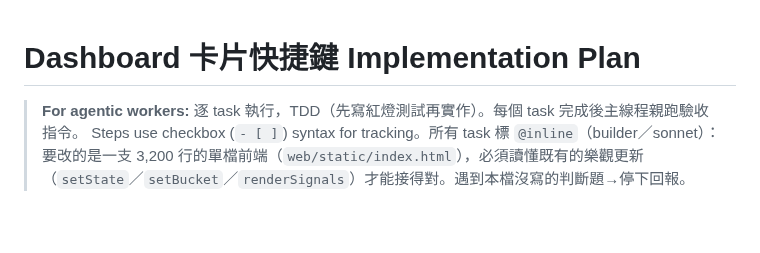
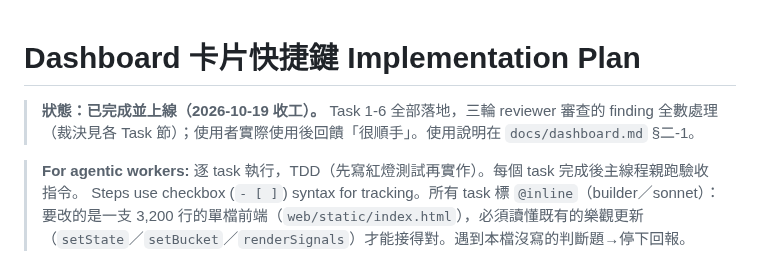
Before and after one commit to jimlai1005/YGO-Sniper, a Markdown page: docs/plans/dashboard-hotkeys.md, the part around the change. Drawn GitHub-style; blank space fills up the shorter version.

```diff
--- a/docs/plans/dashboard-hotkeys.md
+++ b/docs/plans/dashboard-hotkeys.md
@@ -1,4 +1,7 @@
 # Dashboard 卡片快捷鍵 Implementation Plan
+
+> **狀態：已完成並上線（2026-10-19 收工）。** Task 1-6 全部落地，三輪 reviewer 審查的 finding 全數處理
+> （裁決見各 Task 節）；使用者實際使用後回饋「很順手」。使用說明在 `docs/dashboard.md` §二-1。
 
 > **For agentic workers:** 逐 task 執行，TDD（先寫紅燈測試再實作）。每個 task 完成後主線程親跑驗收指令。
 > Steps use checkbox (`- [ ]`) syntax for tracking。所有 task 標 `@inline`（builder／sonnet）：
```
Also changed, not shown: CLAUDE.md (+1 -1 lines), docs/dashboard.md (+17 -0 lines).
